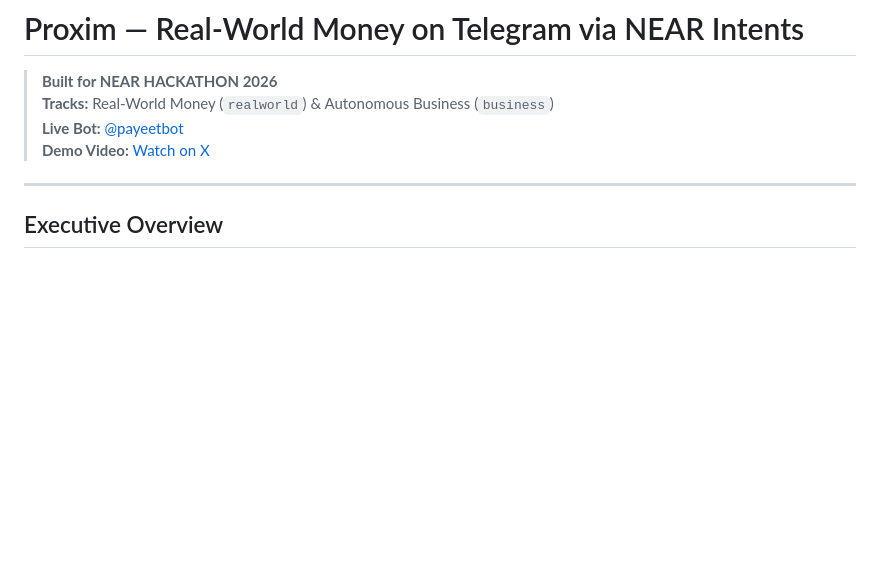
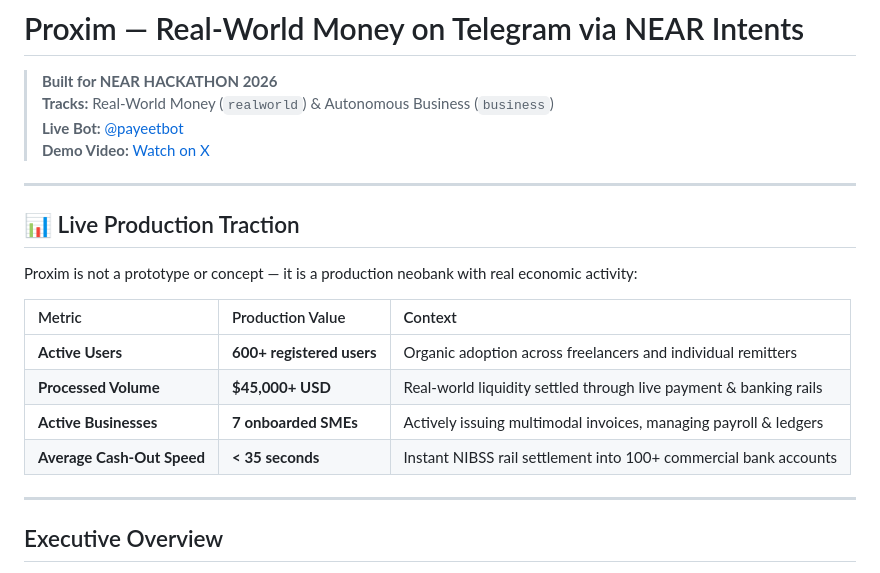
Before and after one commit to igboze/PayIt, a Markdown page: README.md, the part around the change. Drawn GitHub-style; blank space fills up the shorter version.

Commit message:
docs: add live production traction metrics (600+ users, + volume, 7 businesses)

```diff
--- a/README.md
+++ b/README.md
@@ -4,6 +4,19 @@
 > **Tracks:** Real-World Money (`realworld`) & Autonomous Business (`business`)
 > **Live Bot:** [@payeetbot](https://t.me/payeetbot)
 > **Demo Video:** [Watch on X](https://x.com/proximfi/status/2120615455899652534)
+
+---
+
+## 📊 Live Production Traction
+
+Proxim is not a prototype or concept — it is a production neobank with real economic activity:
+
+| Metric | Production Value | Context |
+| :--- | :--- | :--- |
+| **Active Users** | **600+ registered users** | Organic adoption across freelancers and individual remitters |
+| **Processed Volume** | **$45,000+ USD** | Real-world liquidity settled through live payment & banking rails |
+| **Active Businesses** | **7 onboarded SMEs** | Actively issuing multimodal invoices, managing payroll & ledgers |
+| **Average Cash-Out Speed** | **< 35 seconds** | Instant NIBSS rail settlement into 100+ commercial bank accounts |
 
 ---
 
```
